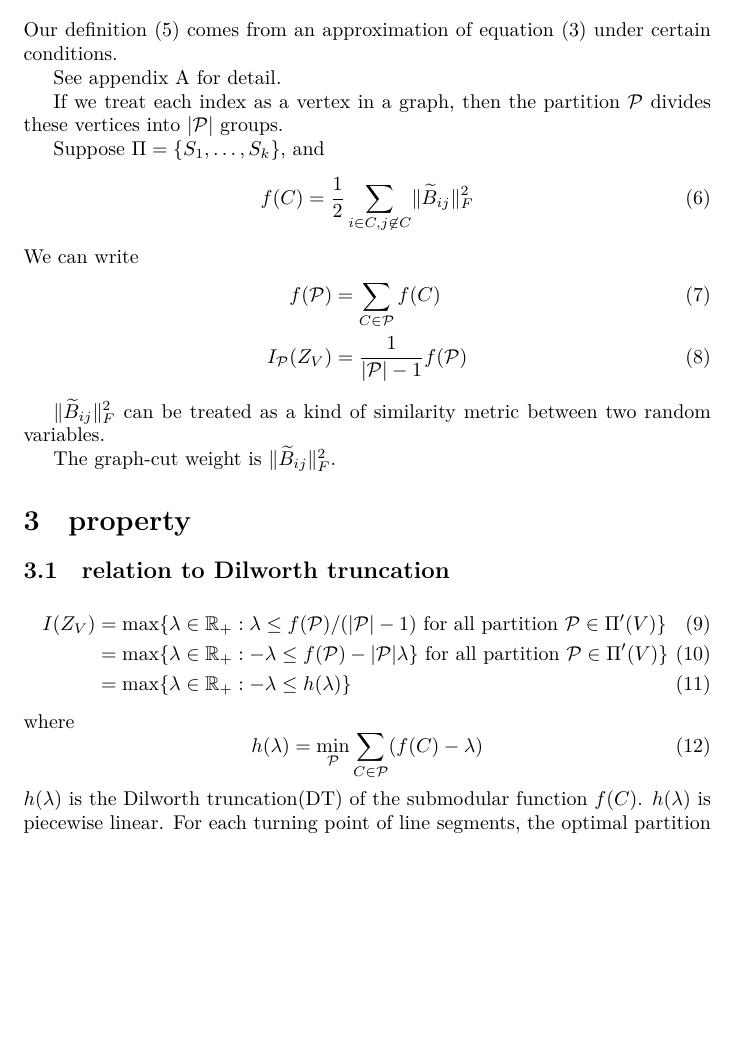
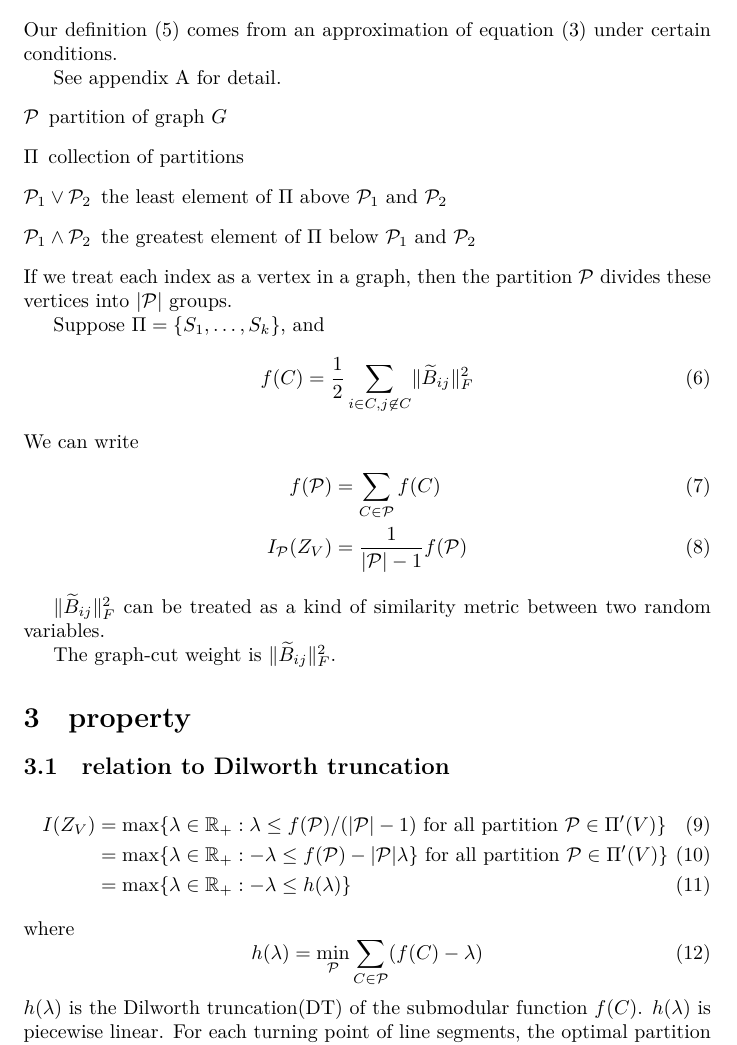
Before and after one commit to zhaofeng-shu33/info-clustering-research, a LaTeX document (clustering.tex, which reads notation2.tex): part of page 2 of 11 before the commit and part of page 2 of 12 after it, cut so that both start at the same text, the shorter picture padded with empty space. Compiled offline with XeLaTeX.

Commit message:
add notation2 at the moment

```diff
--- a/clustering.tex
+++ b/clustering.tex
@@ -86,7 +86,7 @@ $\widetilde{B}_{ij}$ is called divergence transfer matrix which comes from the i
 Our definition \eqref{eq:newDef} comes from an approximation of equation \eqref{eq:MMI_o} under certain conditions.
 
 See appendix \ref{sec:akld} for detail.
-
+\input{notation2.tex}
 If we treat each index as a vertex in a graph, then the partition $\P$ divides these vertices into $\abs{\P}$ groups.
 
 Suppose $\Pi = \{S_1, \dots, S_k\}$, and
--- /dev/null
+++ b/notation2.tex
@@ -0,0 +1,6 @@
+\begin{description}
+\item[$\P$] partition of graph $G$
+\item[$\Pi$] collection of partitions
+\item[$\P_1 \vee \P_2$] the least element of $\Pi$ above $\P_1$ and $\P_2$
+\item[$\P_1 \wedge \P_2$] the greatest element of $\Pi$ below $\P_1$ and $\P_2$
+\end{description}
```
